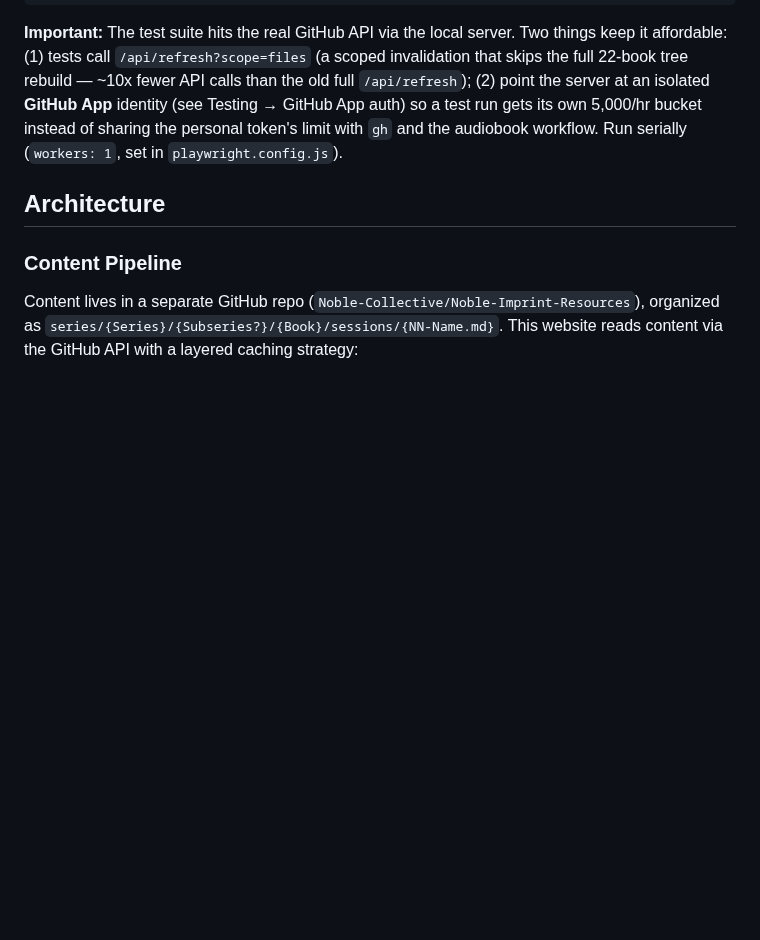
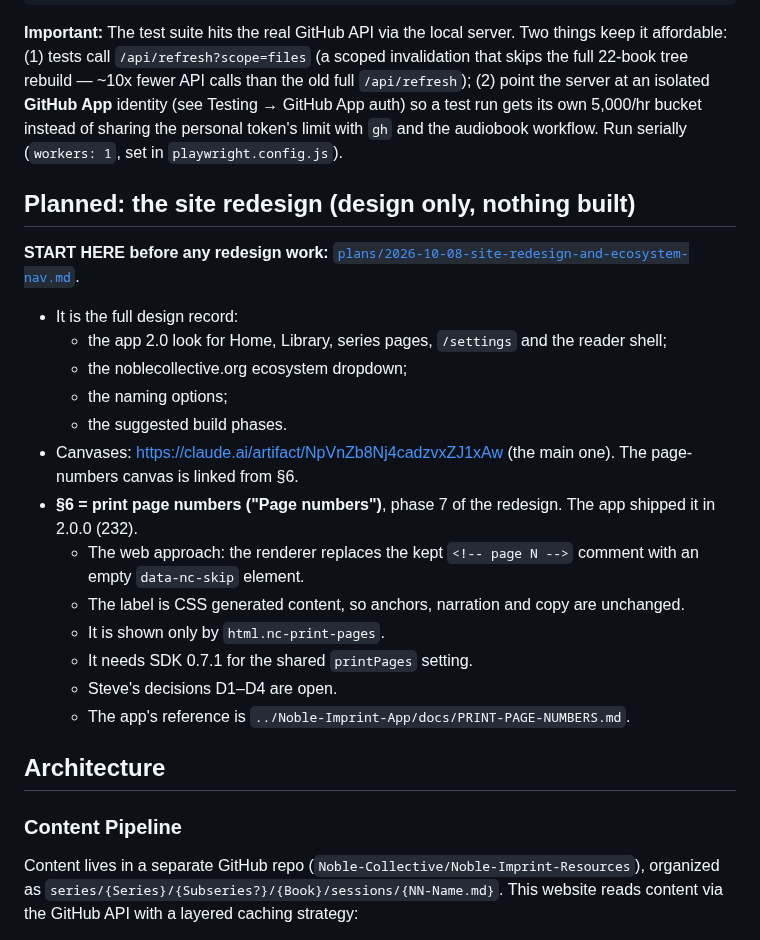
Before and after one commit to Noble-Collective/Noble-Imprint-Resource-Website, a Markdown page: CLAUDE.md, the part around the change. Drawn GitHub-style; blank space fills up the shorter version.

Commit message:
CLAUDE.md: point to the redesign record (incl. section 6 print page numbers) [skip ci]
Co-Authored-By: Claude Opus 5.5 (1M context) <noreply@anthropic.com>
Claude-Session: https://claude.ai/code/session_01Kp2G4Kk3uQMg8bbBaFeYcu

````diff
--- a/CLAUDE.md
+++ b/CLAUDE.md
@@ -28,6 +28,23 @@ npx playwright test -g "suggestion auto-saves to Firestore"
 ```
 
 **Important:** The test suite hits the real GitHub API via the local server. Two things keep it affordable: (1) tests call `/api/refresh?scope=files` (a scoped invalidation that skips the full 22-book tree rebuild — ~10x fewer API calls than the old full `/api/refresh`); (2) point the server at an isolated **GitHub App** identity (see Testing → GitHub App auth) so a test run gets its own 5,000/hr bucket instead of sharing the personal token's limit with `gh` and the audiobook workflow. Run serially (`workers: 1`, set in `playwright.config.js`).
+
+## Planned: the site redesign (design only, nothing built)
+
+**START HERE before any redesign work:** [`plans/2026-10-08-site-redesign-and-ecosystem-nav.md`](plans/2026-10-08-site-redesign-and-ecosystem-nav.md).
+- It is the full design record:
+  - the app 2.0 look for Home, Library, series pages, `/settings` and the reader shell;
+  - the noblecollective.org ecosystem dropdown;
+  - the naming options;
+  - the suggested build phases.
+- Canvases: https://claude.ai/artifact/NpVnZb8Nj4cadzvxZJ1xAw (the main one). The page-numbers canvas is linked from §6.
+- **§6 = print page numbers ("Page numbers")**, phase 7 of the redesign. The app shipped it in 2.0.0 (232).
+  - The web approach: the renderer replaces the kept `<!-- page N -->` comment with an empty `data-nc-skip` element.
+  - The label is CSS generated content, so anchors, narration and copy are unchanged.
+  - It is shown only by `html.nc-print-pages`.
+  - It needs SDK 0.7.1 for the shared `printPages` setting.
+  - Steve's decisions D1–D4 are open.
+  - The app's reference is `../Noble-Imprint-App/docs/PRINT-PAGE-NUMBERS.md`.
 
 ## Architecture
 
````
